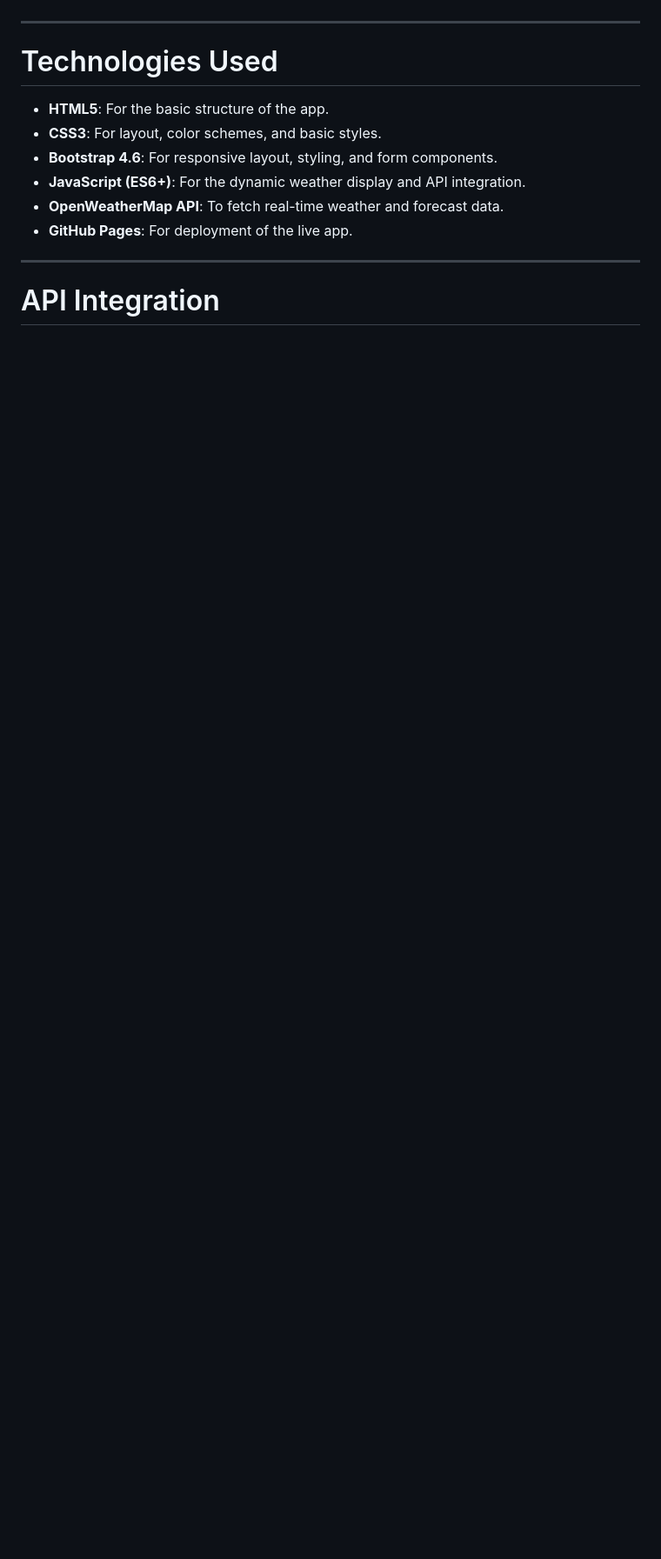
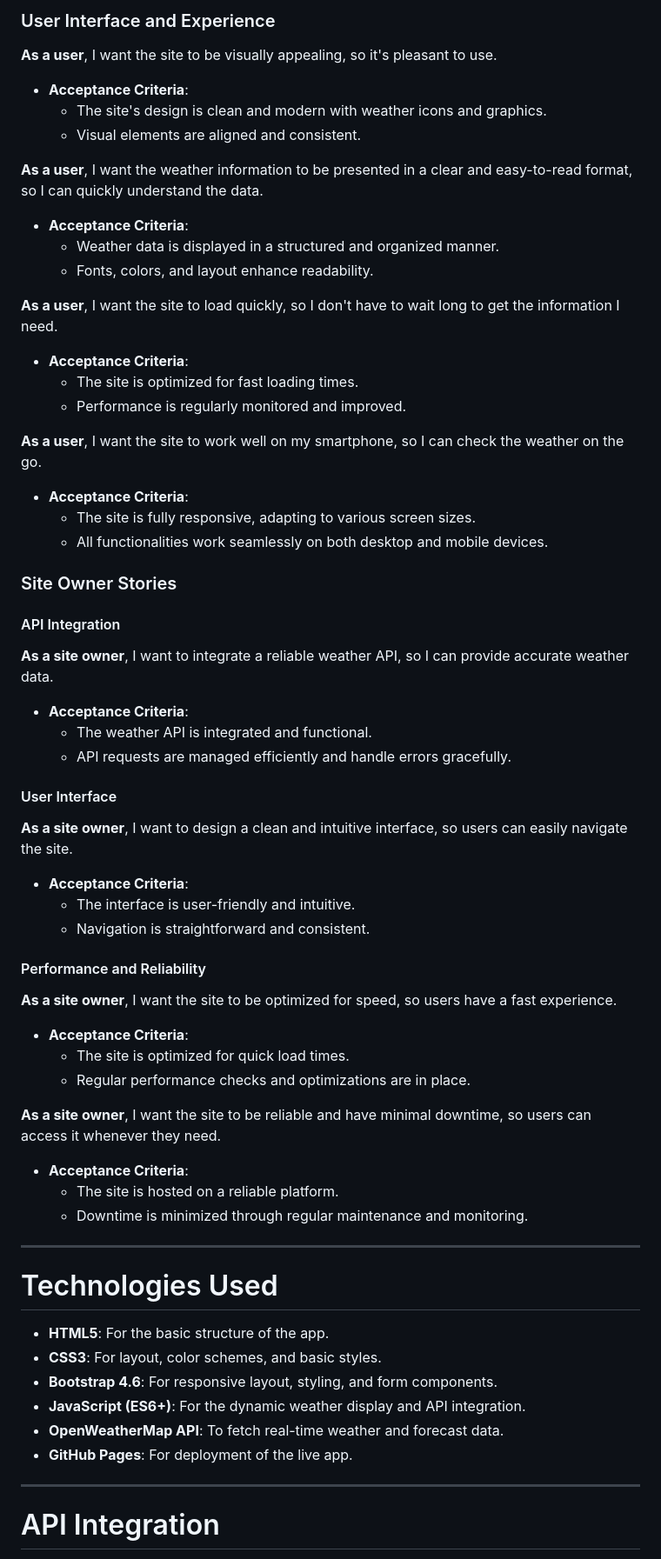
Before and after one commit to JohnWGardner/Weather_Web_App, a Markdown page: README.md, the part around the change printed below. Shown: that part at 87% size. Drawn GitHub-style; blank space fills up the shorter version.

```diff
--- a/README.md
+++ b/README.md
@@ -61,3 +105,53 @@
+### User Interface and Experience
+
+**As a user**, I want the site to be visually appealing, so it's pleasant to use.
+- **Acceptance Criteria**:
+  - The site's design is clean and modern with weather icons and graphics.
+  - Visual elements are aligned and consistent.
+
+**As a user**, I want the weather information to be presented in a clear and easy-to-read format, so I can quickly understand the data.
+- **Acceptance Criteria**:
+  - Weather data is displayed in a structured and organized manner.
+  - Fonts, colors, and layout enhance readability.
+
+**As a user**, I want the site to load quickly, so I don't have to wait long to get the information I need.
+- **Acceptance Criteria**:
+  - The site is optimized for fast loading times.
+  - Performance is regularly monitored and improved.
+
+**As a user**, I want the site to work well on my smartphone, so I can check the weather on the go.
+- **Acceptance Criteria**:
+  - The site is fully responsive, adapting to various screen sizes.
+  - All functionalities work seamlessly on both desktop and mobile devices.
+
+### Site Owner Stories
+
+#### API Integration
+
+**As a site owner**, I want to integrate a reliable weather API, so I can provide accurate weather data.
+- **Acceptance Criteria**:
+  - The weather API is integrated and functional.
+  - API requests are managed efficiently and handle errors gracefully.
+
+#### User Interface
+
+**As a site owner**, I want to design a clean and intuitive interface, so users can easily navigate the site.
+- **Acceptance Criteria**:
+  - The interface is user-friendly and intuitive.
+  - Navigation is straightforward and consistent.
+
+#### Performance and Reliability
+
+**As a site owner**, I want the site to be optimized for speed, so users have a fast experience.
+- **Acceptance Criteria**:
+  - The site is optimized for quick load times.
+  - Regular performance checks and optimizations are in place.
+
+**As a site owner**, I want the site to be reliable and have minimal downtime, so users can access it whenever they need.
+- **Acceptance Criteria**:
+  - The site is hosted on a reliable platform.
+  - Downtime is minimized through regular maintenance and monitoring.
+
 
 ---
 
```
Also changed, not shown: other parts of README.md (+49 -5 lines).
